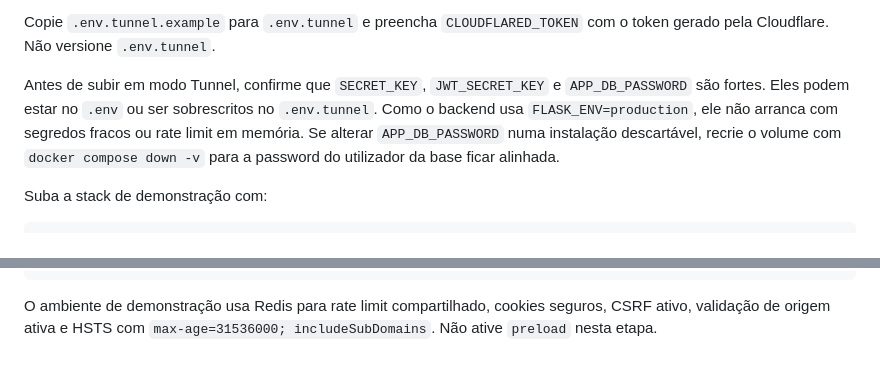
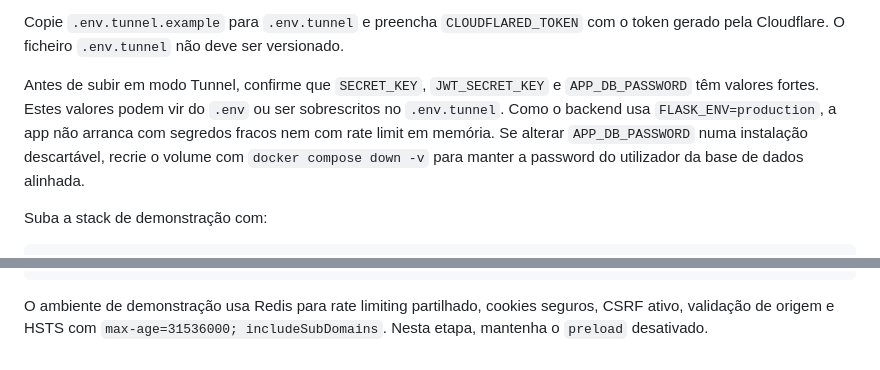
Before and after one commit to matheusrangel7/inventory-system, a Markdown page: README.md, 2 parts joined by grey strips. Rendered like a GitHub page.

````diff
--- a/README.md
+++ b/README.md
@@ -106,15 +106,16 @@ nas definições TLS do origin. O TLS público continua a ser fornecido pela
 Cloudflare.
 
 Copie `.env.tunnel.example` para `.env.tunnel` e preencha
-`CLOUDFLARED_TOKEN` com o token gerado pela Cloudflare. Não versione
-`.env.tunnel`.
+`CLOUDFLARED_TOKEN` com o token gerado pela Cloudflare. O ficheiro
+`.env.tunnel` não deve ser versionado.
 
 Antes de subir em modo Tunnel, confirme que `SECRET_KEY`, `JWT_SECRET_KEY` e
-`APP_DB_PASSWORD` são fortes. Eles podem estar no `.env` ou ser sobrescritos no
-`.env.tunnel`. Como o backend usa `FLASK_ENV=production`, ele não arranca com
-segredos fracos ou rate limit em memória. Se alterar `APP_DB_PASSWORD` numa
-instalação descartável, recrie o volume com `docker compose down -v` para a
-password do utilizador da base ficar alinhada.
+`APP_DB_PASSWORD` têm valores fortes. Estes valores podem vir do `.env` ou ser
+sobrescritos no `.env.tunnel`. Como o backend usa `FLASK_ENV=production`, a app
+não arranca com segredos fracos nem com rate limit em memória. Se alterar
+`APP_DB_PASSWORD` numa instalação descartável, recrie o volume com
+`docker compose down -v` para manter a password do utilizador da base de dados
+alinhada.
 
 Suba a stack de demonstração com:
 
@@ -143,6 +144,7 @@ curl -I https://invubi.pt/login
 curl -I https://invubi.pt/api/health
 ```
 
-O ambiente de demonstração usa Redis para rate limit compartilhado, cookies
-seguros, CSRF ativo, validação de origem ativa e HSTS com
-`max-age=31536000; includeSubDomains`. Não ative `preload` nesta etapa.
+O ambiente de demonstração usa Redis para rate limiting partilhado, cookies
+seguros, CSRF ativo, validação de origem e HSTS com
+`max-age=31536000; includeSubDomains`. Nesta etapa, mantenha o `preload`
+desativado.
````
Also changed, not shown: other parts of README.md (+23 -23 lines).
